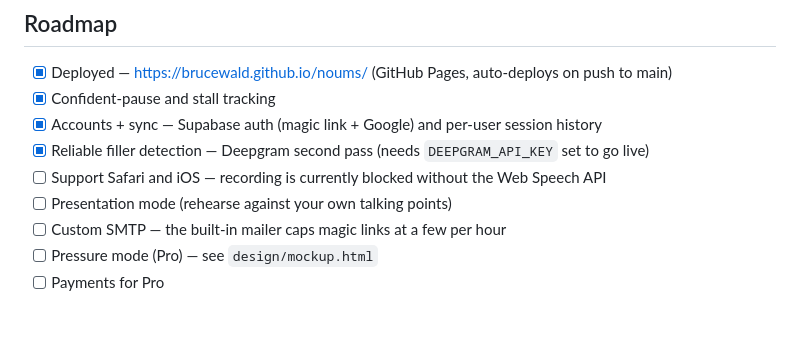
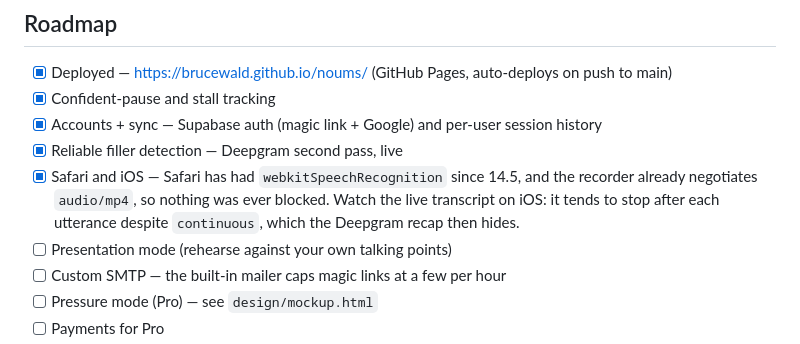
Before and after one commit to brucewald/noums, a Markdown page: README.md, the part around the change. GitHub-like rendering; blank space fills up the shorter version.

Commit message:
Drop two stale roadmap claims
Safari was never blocked: webkitSpeechRecognition has shipped there since
14.5, and the recorder already falls back to audio/mp4, which is what Safari
produces and what Deepgram accepts. Bruce confirmed the app runs on iPhone.
The open question on iOS is narrower — the live transcript stops after each
utterance despite continuous, and the Deepgram recap covers for it.

DEEPGRAM_API_KEY is set, so the second pass is live rather than pending.

Co-Authored-By: Claude Opus 5 <noreply@anthropic.com>

```diff
--- a/README.md
+++ b/README.md
@@ -92,8 +92,11 @@ would require a purchase approach. Available as of 2026-07-21:
 - [x] Deployed — https://brucewald.github.io/noums/ (GitHub Pages, auto-deploys on push to main)
 - [x] Confident-pause and stall tracking
 - [x] Accounts + sync — Supabase auth (magic link + Google) and per-user session history
-- [x] Reliable filler detection — Deepgram second pass (needs `DEEPGRAM_API_KEY` set to go live)
-- [ ] Support Safari and iOS — recording is currently blocked without the Web Speech API
+- [x] Reliable filler detection — Deepgram second pass, live
+- [x] Safari and iOS — Safari has had `webkitSpeechRecognition` since 14.5,
+      and the recorder already negotiates `audio/mp4`, so nothing was ever
+      blocked. Watch the live transcript on iOS: it tends to stop after each
+      utterance despite `continuous`, which the Deepgram recap then hides.
 - [ ] Presentation mode (rehearse against your own talking points)
 - [ ] Custom SMTP — the built-in mailer caps magic links at a few per hour
 - [ ] Pressure mode (Pro) — see `design/mockup.html`
```
